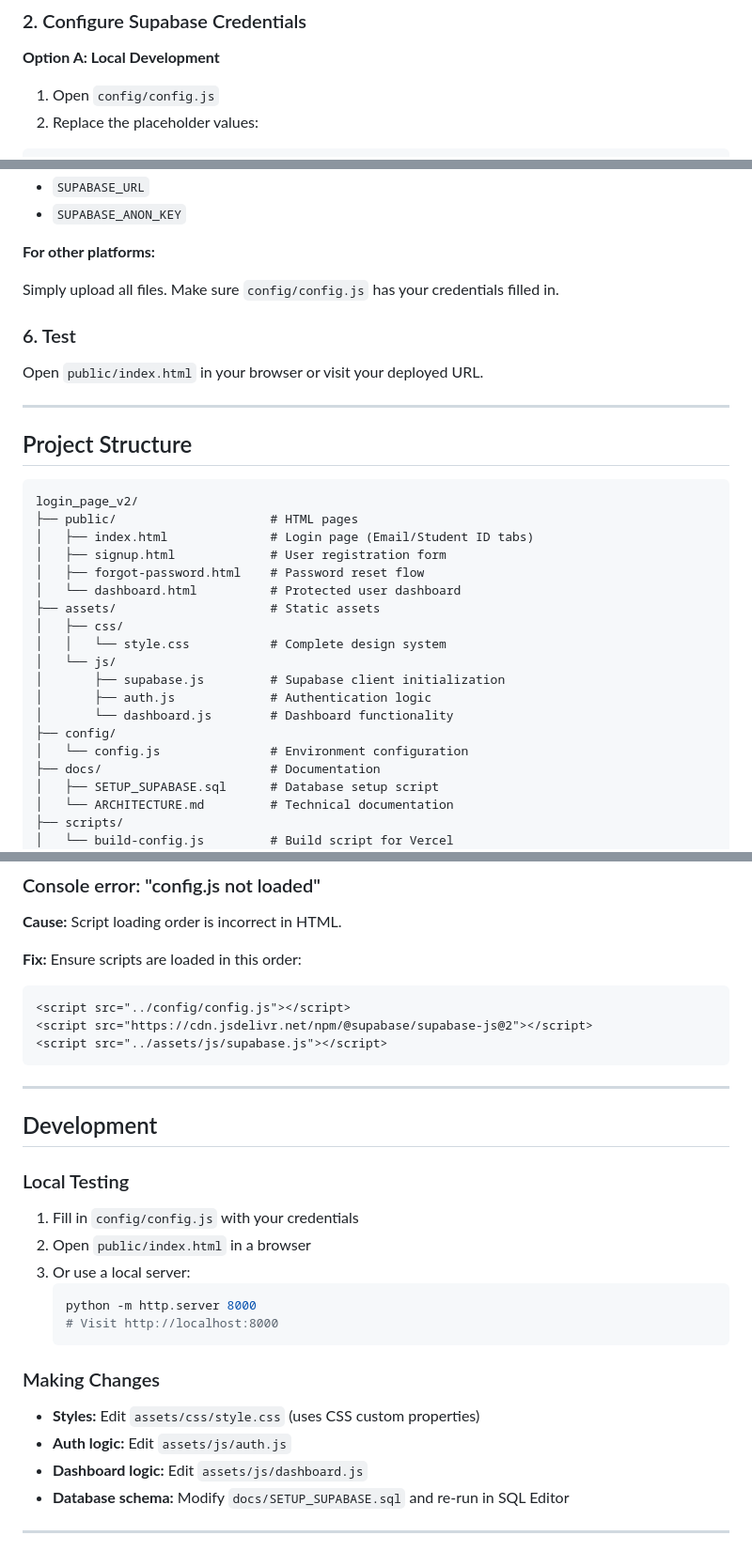
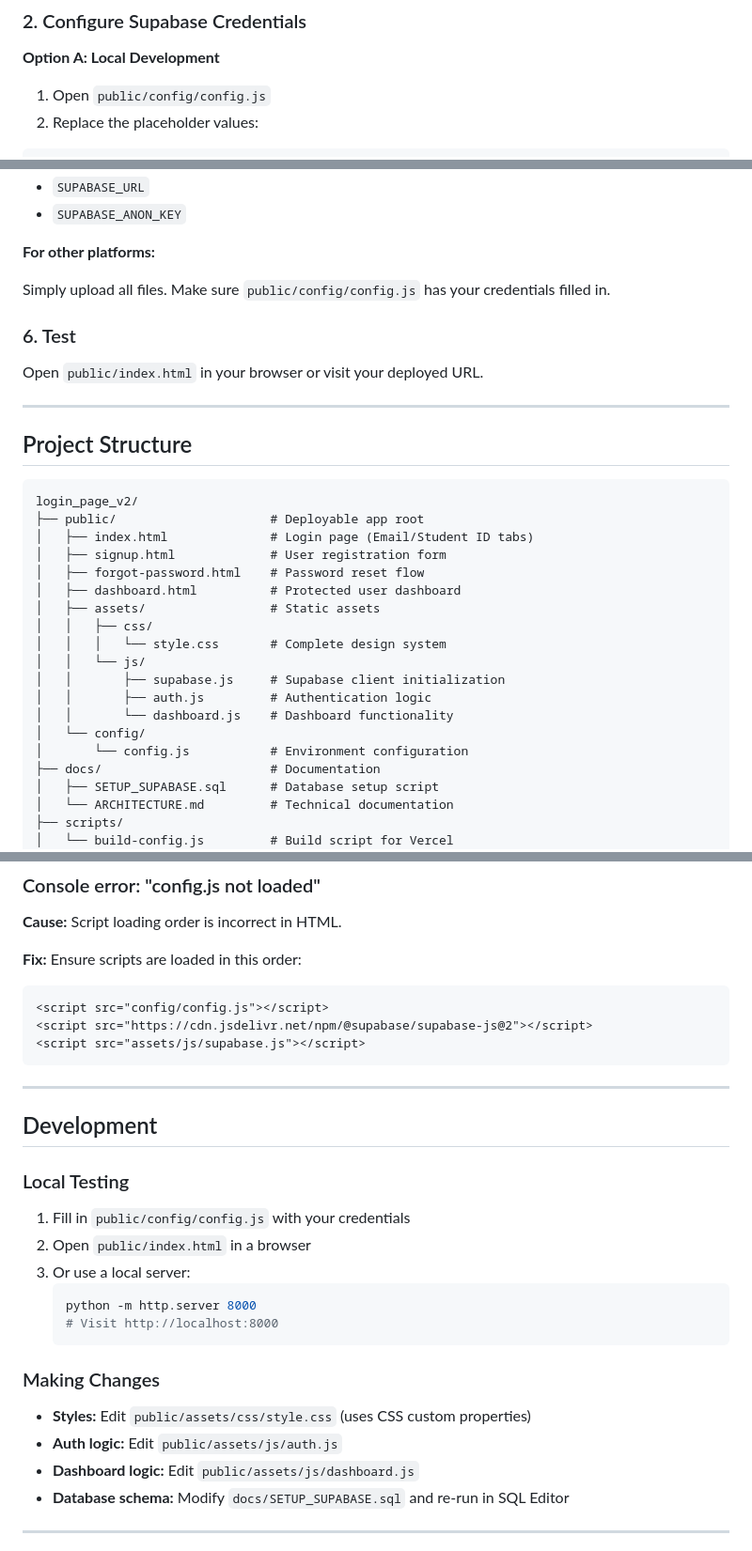
Before and after one commit to HexaCipher/Student-Login-Page, a Markdown page: README.md, 3 parts joined by grey strips. Shown at 94% size. Drawn GitHub-style.

Commit message:
fix: Update README to reflect correct paths for configuration files

````diff
--- a/README.md
+++ b/README.md
@@ -35,7 +35,7 @@ cd login_page_v2
 
 **Option A: Local Development**
 
-1. Open `config/config.js`
+1. Open `public/config/config.js`
 2. Replace the placeholder values:
 
 ```javascript
@@ -91,7 +91,7 @@ Set environment variables in Vercel dashboard (Settings → Environment Variable
 
 **For other platforms:**
 
-Simply upload all files. Make sure `config/config.js` has your credentials filled in.
+Simply upload all files. Make sure `public/config/config.js` has your credentials filled in.
 
 ### 6. Test
 
@@ -103,20 +103,20 @@ Open `public/index.html` in your browser or visit your deployed URL.
 
 ```
 login_page_v2/
-├── public/                     # HTML pages
+├── public/                     # Deployable app root
 │   ├── index.html              # Login page (Email/Student ID tabs)
 │   ├── signup.html             # User registration form
 │   ├── forgot-password.html    # Password reset flow
-│   └── dashboard.html          # Protected user dashboard
-├── assets/                     # Static assets
-│   ├── css/
-│   │   └── style.css           # Complete design system
-│   └── js/
-│       ├── supabase.js         # Supabase client initialization
-│       ├── auth.js             # Authentication logic
-│       └── dashboard.js        # Dashboard functionality
-├── config/
-│   └── config.js               # Environment configuration
+│   ├── dashboard.html          # Protected user dashboard
+│   ├── assets/                 # Static assets
+│   │   ├── css/
+│   │   │   └── style.css       # Complete design system
+│   │   └── js/
+│   │       ├── supabase.js     # Supabase client initialization
+│   │       ├── auth.js         # Authentication logic
+│   │       └── dashboard.js    # Dashboard functionality
+│   └── config/
+│       └── config.js           # Environment configuration
 ├── docs/                       # Documentation
 │   ├── SETUP_SUPABASE.sql      # Database setup script
 │   └── ARCHITECTURE.md         # Technical documentation
@@ -224,9 +224,9 @@ Set in Vercel dashboard → Settings → Environment Variables.
 
 **Fix:** Ensure scripts are loaded in this order:
 ```html
-<script src="../config/config.js"></script>
+<script src="config/config.js"></script>
 <script src="https://cdn.jsdelivr.net/npm/@supabase/supabase-js@2"></script>
-<script src="../assets/js/supabase.js"></script>
+<script src="assets/js/supabase.js"></script>
 ```
 
 ---
@@ -235,7 +235,7 @@ Set in Vercel dashboard → Settings → Environment Variables.
 
 ### Local Testing
 
-1. Fill in `config/config.js` with your credentials
+1. Fill in `public/config/config.js` with your credentials
 2. Open `public/index.html` in a browser
 3. Or use a local server:
    ```bash
@@ -245,9 +245,9 @@ Set in Vercel dashboard → Settings → Environment Variables.
 
 ### Making Changes
 
-- **Styles:** Edit `assets/css/style.css` (uses CSS custom properties)
-- **Auth logic:** Edit `assets/js/auth.js`
-- **Dashboard logic:** Edit `assets/js/dashboard.js`
+- **Styles:** Edit `public/assets/css/style.css` (uses CSS custom properties)
+- **Auth logic:** Edit `public/assets/js/auth.js`
+- **Dashboard logic:** Edit `public/assets/js/dashboard.js`
 - **Database schema:** Modify `docs/SETUP_SUPABASE.sql` and re-run in SQL Editor
 
 ---
````
Also changed, not shown: other parts of README.md (+2 -2 lines).
